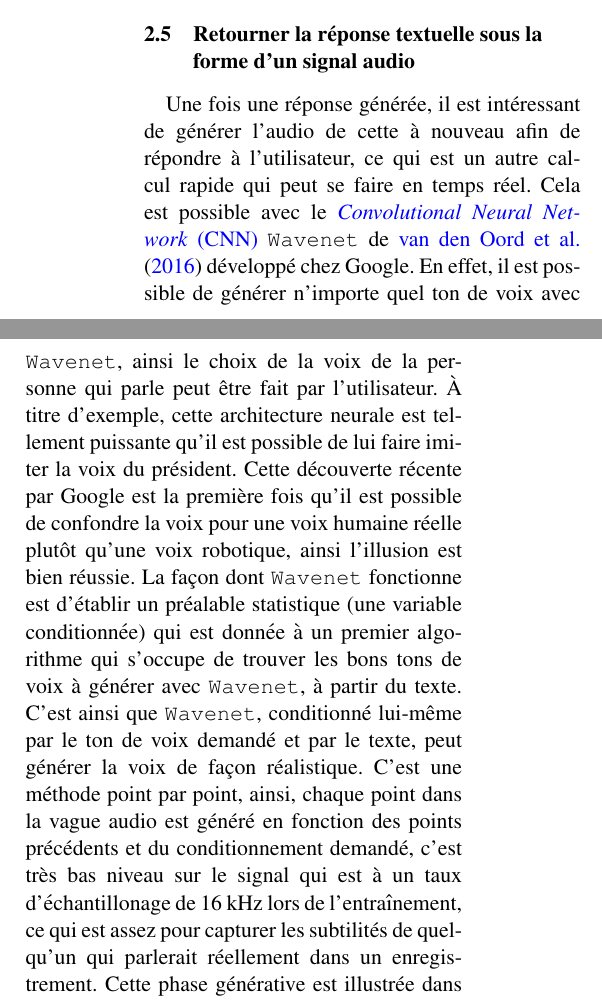
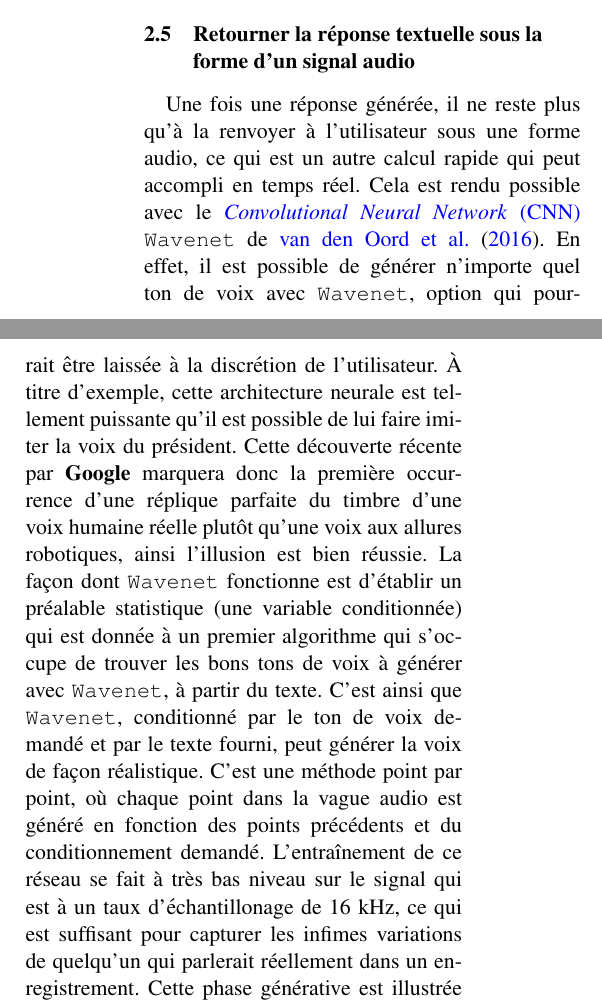
Before and after one commit to guillaume-chevalier/GLO-7006-Paper-NLP, a LaTeX paper (main.tex, which reads tex/devel/tts.tex): two parts of the columns of page 8 of 11, joined at a grey line, cut so that both start at the same text. Compiled offline with pdfLaTeX.

Commit message:
review final tts

```diff
--- a/tex/devel/tts.tex
+++ b/tex/devel/tts.tex
@@ -1,5 +1,5 @@
 \subsection{Retourner la réponse textuelle sous la forme d'un signal audio}
-Une fois une réponse générée, il est intéressant de générer l’audio de cette à nouveau afin de répondre à l’utilisateur, ce qui est un autre calcul rapide qui peut se faire en temps réel. Cela est possible avec le \gls{cnn} \texttt{Wavenet} de \cite{wavenet} développé chez Google. En effet, il est possible de générer n’importe quel ton de voix avec \texttt{Wavenet}, ainsi le choix de la voix de la personne qui parle peut être fait par l’utilisateur. À titre d’exemple, cette architecture neurale est tellement puissante qu’il est possible de lui faire imiter la voix du président. Cette découverte récente par Google est la première fois qu’il est possible de confondre la voix pour une voix humaine réelle plutôt qu’une voix robotique, ainsi l’illusion est bien réussie. La façon dont \texttt{Wavenet} fonctionne est d’établir un préalable statistique (une variable conditionnée) qui est donnée à un premier algorithme qui s’occupe de trouver les bons tons de voix à générer avec \texttt{Wavenet}, à partir du texte. C’est ainsi que \texttt{Wavenet}, conditionné lui-même par le ton de voix demandé et par le texte, peut générer la voix de façon réalistique. C’est une méthode point par point, ainsi, chaque point dans la vague audio est généré en fonction des points précédents et du conditionnement demandé, c’est très bas niveau sur le signal qui est à un taux d’échantillonage de 16 kHz lors de l’entraînement, ce qui est assez pour capturer les subtilités de quelqu’un qui parlerait réellement dans un enregistrement. Cette phase générative est illustrée dans dans la \autoref{fig:wavenet}.
+Une fois une réponse générée, il ne reste plus qu'à la renvoyer à l'utilisateur sous une forme audio, ce qui est un autre calcul rapide qui peut accompli en temps réel. Cela est rendu possible avec le \gls{cnn} \texttt{Wavenet} de \cite{wavenet}. En effet, il est possible de générer n’importe quel ton de voix avec \texttt{Wavenet}, option qui pourrait être laissée à la discrétion de l’utilisateur. À titre d’exemple, cette architecture neurale est tellement puissante qu’il est possible de lui faire imiter la voix du président. Cette découverte récente par \textbf{Google} marquera donc la première occurrence d'une réplique parfaite du timbre d'une voix humaine réelle plutôt qu’une voix aux allures robotiques, ainsi l’illusion est bien réussie. La façon dont \texttt{Wavenet} fonctionne est d’établir un préalable statistique (une variable conditionnée) qui est donnée à un premier algorithme qui s’occupe de trouver les bons tons de voix à générer avec \texttt{Wavenet}, à partir du texte. C’est ainsi que \texttt{Wavenet}, conditionné par le ton de voix demandé et par le texte fourni, peut générer la voix de façon réalistique. C’est une méthode point par point, où chaque point dans la vague audio est généré en fonction des points précédents et du conditionnement demandé. L'entraînement de ce réseau se fait à très bas niveau sur le signal qui est à un taux d’échantillonage de 16 kHz, ce qui est suffisant pour capturer les infimes variations de quelqu’un qui parlerait réellement dans un enregistrement. Cette phase générative est illustrée dans dans la \autoref{fig:wavenet}.
 
 \begin{figure*}
   \centering
```
Also changed, not shown: main.pdf, tex/devel/tts.tex (2 more changed lines).
